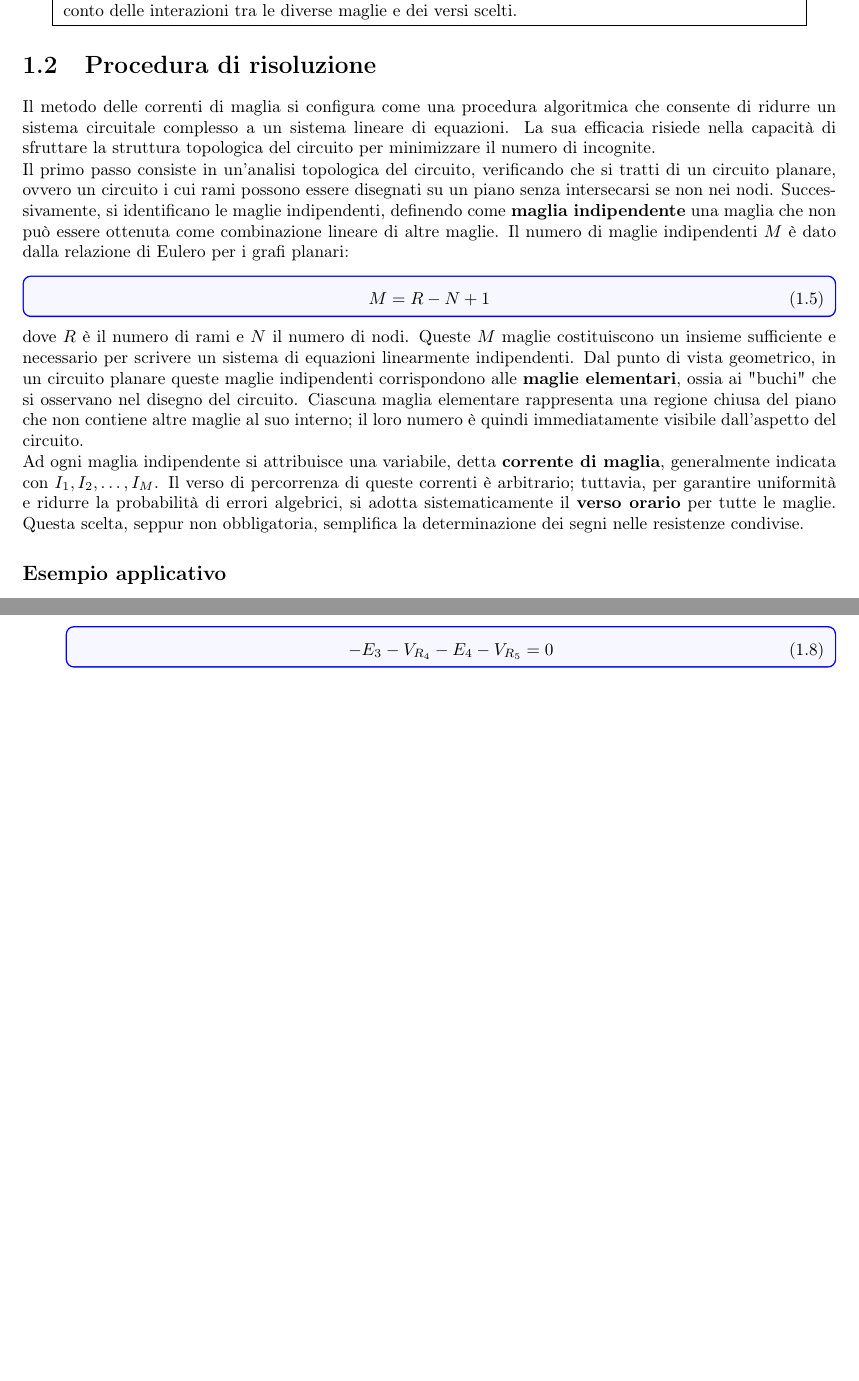
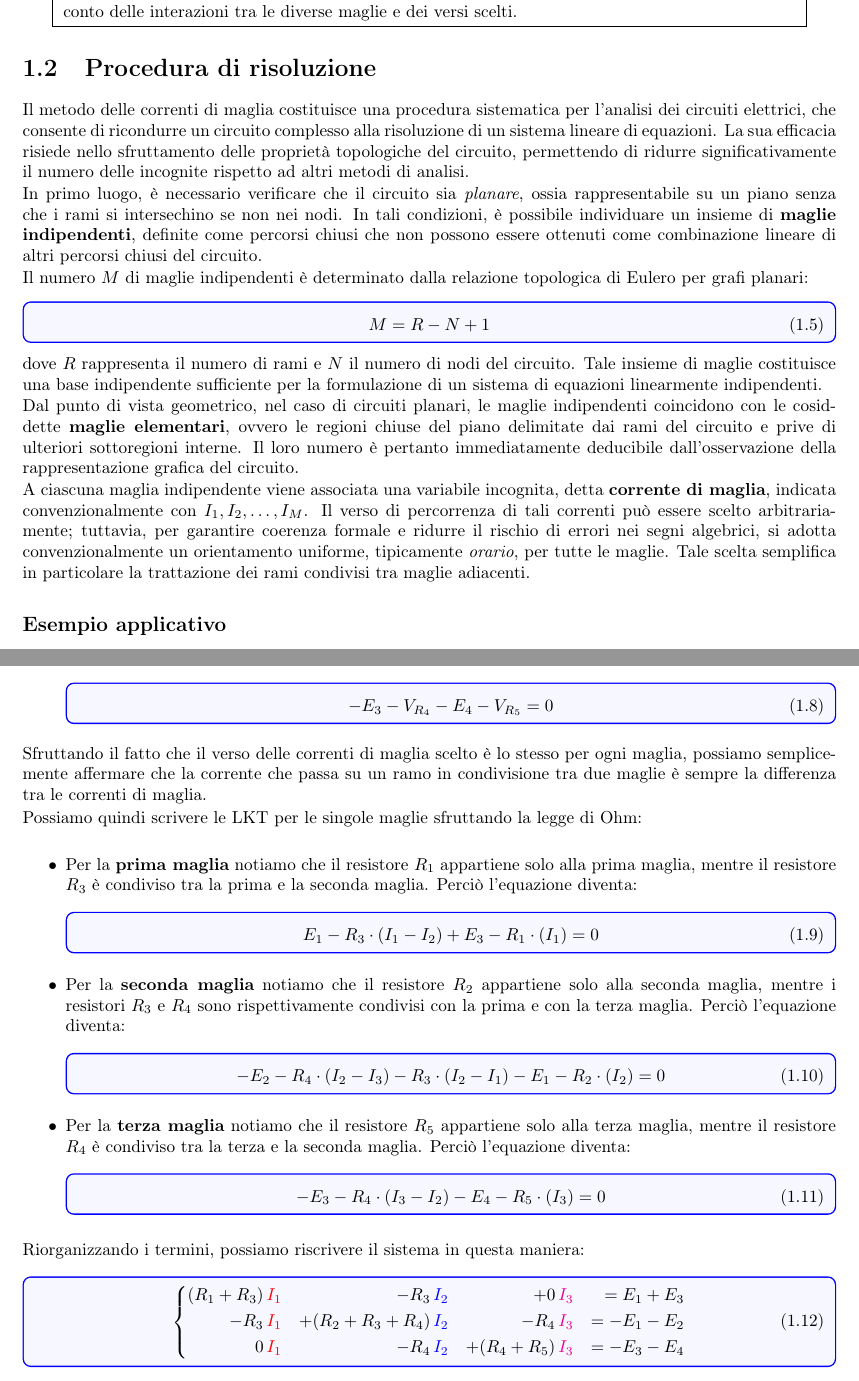
Before and after one commit to Beernardis/Dispense_Elettronica, a LaTeX book (MetodiRisolutiviReti/Metodi_DC/_main.tex, which reads MetodiRisolutiviReti/Metodi_DC/1_Correnti_Maglia.tex): two parts of pages 6 and 8 of 17 before the commit and two parts of pages 6 and 8 of 19 after it, joined at a grey line, cut so that both start at the same text, the shorter picture padded with empty space. Compiled offline with pdfLaTeX.

Commit message:
Enhance mesh-current method section
Add detailed exposition of the mesh-current (correnti di maglia) method: introductory paragraph on its purpose, requirements for planar circuits, and identification of independent meshes. Clarify Euler relation M = R - N + 1 and the notion of elemental meshes, and prescribe a consistent (clockwise) orientation for mesh currents. Insert worked Ohm-law LKT derivations for a three-mesh example (equations for mesh 1, 2 and 3) and reorganize them into the resulting linear system / matrix form with RHS terms. These additions improve clarity and provide a full step-by-step derivation for the example.

```diff
--- a/MetodiRisolutiviReti/Metodi_DC/1_Correnti_Maglia.tex
+++ b/MetodiRisolutiviReti/Metodi_DC/1_Correnti_Maglia.tex
@@ -60,17 +60,20 @@ Le correnti reali nei rami devono essere determinate a partire dalle correnti di
 
 
 \section{Procedura di risoluzione}
+Il metodo delle correnti di maglia costituisce una procedura sistematica per l'analisi dei circuiti elettrici, che consente di ricondurre un circuito complesso alla risoluzione di un sistema lineare di equazioni. La sua efficacia risiede nello sfruttamento delle proprietà topologiche del circuito, permettendo di ridurre significativamente il numero delle incognite rispetto ad altri metodi di analisi.
 
-Il metodo delle correnti di maglia si configura come una procedura algoritmica che consente di ridurre un sistema circuitale complesso a un sistema lineare di equazioni. La sua efficacia risiede nella capacità di sfruttare la struttura topologica del circuito per minimizzare il numero di incognite.
+In primo luogo, è necessario verificare che il circuito sia \emph{planare}, ossia rappresentabile su un piano senza che i rami si intersechino se non nei nodi. In tali condizioni, è possibile individuare un insieme di \textbf{maglie indipendenti}, definite come percorsi chiusi che non possono essere ottenuti come combinazione lineare di altri percorsi chiusi del circuito.
 
-Il primo passo consiste in un'analisi topologica del circuito, verificando che si tratti di un circuito planare, ovvero un circuito i cui rami possono essere disegnati su un piano senza intersecarsi se non nei nodi. Successivamente, si identificano le maglie indipendenti, definendo come \textbf{maglia indipendente} una maglia che non può essere ottenuta come combinazione lineare di altre maglie. Il numero di maglie indipendenti \(M\) è dato dalla relazione di Eulero per i grafi planari:
+Il numero \(M\) di maglie indipendenti è determinato dalla relazione topologica di Eulero per grafi planari:
 \begin{equation}
 M = R - N + 1
 \label{eq:topologia}
 \end{equation}
-dove \(R\) è il numero di rami e \(N\) il numero di nodi. Queste \(M\) maglie costituiscono un insieme sufficiente e necessario per scrivere un sistema di equazioni linearmente indipendenti. Dal punto di vista geometrico, in un circuito planare queste maglie indipendenti corrispondono alle \textbf{maglie elementari}, ossia ai "buchi" che si osservano nel disegno del circuito. Ciascuna maglia elementare rappresenta una regione chiusa del piano che non contiene altre maglie al suo interno; il loro numero è quindi immediatamente visibile dall'aspetto del circuito.
+dove \(R\) rappresenta il numero di rami e \(N\) il numero di nodi del circuito. Tale insieme di maglie costituisce una base indipendente sufficiente per la formulazione di un sistema di equazioni linearmente indipendenti.
 
-Ad ogni maglia indipendente si attribuisce una variabile, detta \textbf{corrente di maglia}, generalmente indicata con \(I_1, I_2, \dots, I_M\). Il verso di percorrenza di queste correnti è arbitrario; tuttavia, per garantire uniformità e ridurre la probabilità di errori algebrici, si adotta sistematicamente il \textbf{verso orario} per tutte le maglie. Questa scelta, seppur non obbligatoria, semplifica la determinazione dei segni nelle resistenze condivise.
+Dal punto di vista geometrico, nel caso di circuiti planari, le maglie indipendenti coincidono con le cosiddette \textbf{maglie elementari}, ovvero le regioni chiuse del piano delimitate dai rami del circuito e prive di ulteriori sottoregioni interne. Il loro numero è pertanto immediatamente deducibile dall'osservazione della rappresentazione grafica del circuito.
+
+A ciascuna maglia indipendente viene associata una variabile incognita, detta \textbf{corrente di maglia}, indicata convenzionalmente con \(I_1, I_2, \dots, I_M\). Il verso di percorrenza di tali correnti può essere scelto arbitrariamente; tuttavia, per garantire coerenza formale e ridurre il rischio di errori nei segni algebrici, si adotta convenzionalmente un orientamento uniforme, tipicamente \emph{orario}, per tutte le maglie. Tale scelta semplifica in particolare la trattazione dei rami condivisi tra maglie adiacenti.
 
 \subsection*{Esempio applicativo}
 Per illustrare la procedura, si consideri il circuito di Figura 1, caratterizzato da tre maglie elementari. In questo circuito sono presenti resistori e generatori di tensione indipendenti.
@@ -188,6 +191,62 @@ Scriviamo quindi la LKT per ogni maglia:
 \end{itemize}
 
 
+Sfruttando il fatto che il verso delle correnti di maglia scelto è lo stesso per ogni maglia, possiamo semplicemente affermare che la corrente che passa su un ramo in condivisione tra due maglie è sempre la differenza tra le correnti di maglia.
+
+Possiamo quindi scrivere le LKT per le singole maglie sfruttando la legge di Ohm:
+
+\begin{itemize}
+    \item Per la \textbf{prima maglia} notiamo che il resistore $R_1$ appartiene solo alla prima maglia, mentre il resistore $R_3$ è condiviso tra la prima e la seconda maglia. Perciò l'equazione diventa:
+
+    \begin{equation}
+    E_1 - R_3\cdot \left(I_1 - I_2\right) + E_3 - R_1\cdot \left(I_1\right) = 0
+    \label{eq: prima_maglia_Ohm}
+\end{equation}
+
+\item Per la \textbf{seconda maglia} notiamo che il resistore $R_2$ appartiene solo alla seconda maglia, mentre i resistori $R_3$ e $R_4$ sono rispettivamente condivisi con la prima e con la terza maglia. Perciò l'equazione diventa:
+
+\begin{equation}
+    - E_2 - R_4 \cdot \left(I_2 - I_3\right) - R_3 \cdot \left(I_2 - I_1\right) - E_1 - R_2 \cdot \left(I_2 \right) = 0
+    \label{eq: seconda_maglia_Ohm}
+\end{equation}
+
+
+\item Per la \textbf{terza maglia} notiamo che il resistore $R_5$ appartiene solo alla terza maglia, mentre il resistore $R_4$ è condiviso tra la terza e la seconda maglia. Perciò l'equazione diventa:
+\begin{equation}
+        - E_3 - R_4\cdot\left( I_3 - I_2 \right) - E_4 - R_5\cdot \left( I_3 \right) = 0
+        \label{eq: terza_maglia_Ohm}
+\end{equation}
+\end{itemize}
+
+
+
+Riorganizzando i termini, possiamo riscrivere il sistema in questa maniera:
+
+\begin{equation}
+    \left\{
+\begin{aligned}
+(R_1 + R_3) \, &\textcolor{red}{I_1} &- R_3\, &\textcolor{blue}{I_2} &+ 0\, &\textcolor{magenta}{I_3} &= E_1 + E_3 \\
+- R_3\, &\textcolor{red}{I_1} &+ (R_2 + R_3 + R_4)\, &\textcolor{blue}{I_2} &- R_4\, &\textcolor{magenta}{I_3} &= - E_1 - E_2 \\
+0\, &\textcolor{red}{I_1} &- R_4\, &\textcolor{blue}{I_2} &+ (R_4 + R_5)\, &\textcolor{magenta}{I_3} &= - E_3 - E_4
+\end{aligned}
+\right.
+\end{equation}
+
+
+
+
+
+
+
+
+
+
+
+
+
+
+
+
 \section{Problema del Generatore di Corrente}
 
 \section{Esempi svolti}
```
